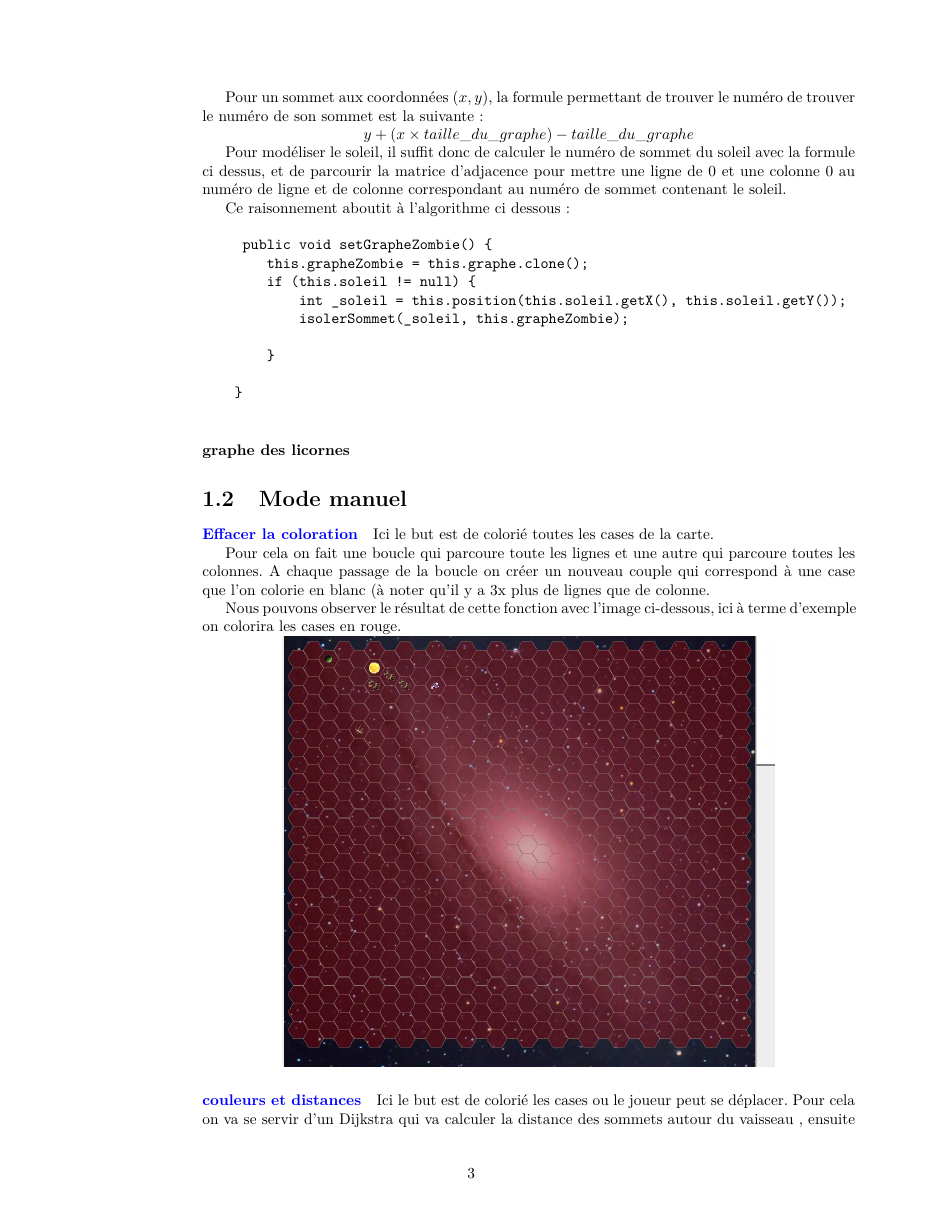
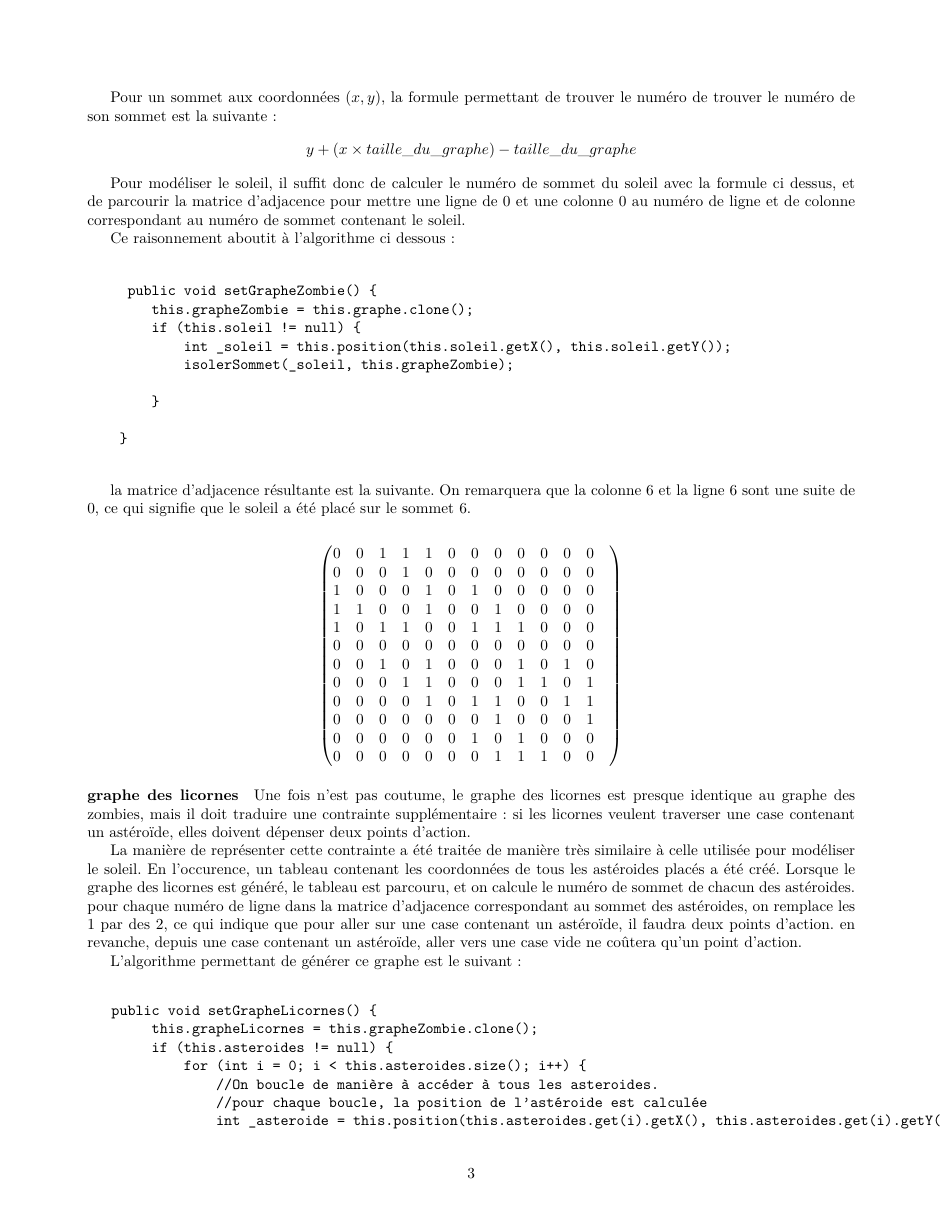
Before and after one commit to nyc4m/RapportGraphes, a LaTeX document (rapport.tex): page 4 of 7 before the commit and page 4 of 8 after it. Compiled offline with pdfLaTeX.

Commit message:
Complétion du rapport

```diff
--- a/rapport.tex
+++ b/rapport.tex
@@ -168,5 +171,42 @@ $					\begin{pmatrix}
     }
 				\end{verbatim}
 
+				la matrice d'adjacence résultante est la suivante. On remarquera que la colonne 6 et la ligne 6 sont une suite de 0, ce qui signifie que le soleil a été placé sur le sommet 6.\\
+				\begin{center}
+				\setcounter{MaxMatrixCols}{20}
+				$\begin{pmatrix}
+			0&0&1&1&1&0&0&0&0&0&0&0&\\
+			0&0&0&1&0&0&0&0&0&0&0&0&\\
+			1&0&0&0&1&0&1&0&0&0&0&0&\\
+			1&1&0&0&1&0&0&1&0&0&0&0&\\
+			1&0&1&1&0&0&1&1&1&0&0&0&\\
+			0&0&0&0&0&0&0&0&0&0&0&0&\\
+			0&0&1&0&1&0&0&0&1&0&1&0&\\
+			0&0&0&1&1&0&0&0&1&1&0&1&\\
+			0&0&0&0&1&0&1&1&0&0&1&1&\\
+			0&0&0&0&0&0&0&1&0&0&0&1&\\
+			0&0&0&0&0&0&1&0&1&0&0&0&\\
+			0&0&0&0&0&0&0&1&1&1&0&0&
+				\end{pmatrix}$
+				\end{center}
+
+
 
 			\paragraph{graphe des licornes}
+
+			Une fois n'est pas coutume, le graphe des licornes est presque identique au graphe des zombies, mais il doit traduire une contrainte supplémentaire : si les licornes veulent traverser une case contenant un astéroïde, elles doivent dépenser deux points d'action.
+
+			La manière de représenter cette contrainte a été traitée de manière très similaire à celle utilisée pour modéliser le soleil. En l'occurence, un tableau contenant les coordonnées de tous les astéroides placés a été créé. Lorsque le graphe des licornes est généré, le tableau est parcouru, et on calcule le numéro de sommet de chacun des astéroides. pour chaque numéro de ligne dans la matrice d'adjacence correspondant au sommet des astéroides, on remplace les $1$ par des $2$, ce qui indique que pour aller sur une case contenant un astéroïde, il faudra deux points d'action. en revanche, depuis une case contenant un astéroïde, aller vers une case vide ne coûtera qu'un point d'action.
+
+			L'algorithme permettant de générer ce graphe est le suivant :\\
+			\begin{verbatim}
+			public void setGrapheLicornes() {
+        this.grapheLicornes = this.grapheZombie.clone();
+        if (this.asteroides != null) {
+            for (int i = 0; i < this.asteroides.size(); i++) {
+                //On boucle de manière à accéder à tous les asteroides.
+                //pour chaque boucle, la position de l'astéroide est calculée
+                int _asteroide = this.position(this.asteroides.get(i).getX(), this.asteroides.get(i).getY());
+                //le graphe est parcouru ligne par ligne, et tous les 1 sont changés par des deux
+                for (int j = 1; j <= this.taille * 3 * this.taille; j++) {
+                    if (this.grapheLicornes.getMatrice(_asteroide, j) == 1) {
@@ -173,10 +243,9 @@ $					\begin{pmatrix}
 		\section{Mode manuel}
 			      \paragraph{\textcolor{blue}{Effacer la coloration}}
-      Ici le but est de colorié toutes les cases de la carte.
+    Pour effacer la coloration de la case, il suffit de colorier toutes les cases en blanc.
+    A cet effet, on réalise une boucle qui parcourant toutes les lignes  et une autre parcourant toutes les colonnes. A chaque passage de la boucle on crée un nouveau couple qui correspond à une case que l'on colorie en blanc. %la remarque sur le fait qu'il y a 3x plus de lignes que de colonne est pour moi inutile (on peut en débattre ^^)
 
-    Pour cela on fait une boucle qui parcoure toute les lignes  et une autre qui parcoure toutes les colonnes. A chaque passage de la boucle on créer un nouveau couple qui correspond à une case que l'on colorie en blanc (à noter qu'il y a 3x plus de lignes que de colonne.
-
-      Nous pouvons observer le résultat de cette fonction avec l'image ci-dessous, ici à terme d'exemple on colorira les cases en rouge.
+      Nous pouvons observer le résultat de cette fonction avec l'image ci-dessous, ici à titre d'exemple la carte a été coloriée en rouge.
 
       \begin{center}
           \includegraphics[scale=0.30]{Images/effaceColoration.png}
@@ -184,5 +253,3 @@ $					\begin{pmatrix}
 
 
       \paragraph{\textcolor{blue} {couleurs et distances}}
-      Ici le but est de colorié les cases ou le joueur peut se déplacer.
-      Pour cela on va  se servir d'un Dijkstra qui va calculer la distance des sommets autour du vaisseau , ensuite on va colorier les cases de distance de 1 en vert et les cases de distances 2 en jaune. A noter que pour cela nous auront besoin d'une fonction qui transforme un sommet en couple.
```
Also changed, not shown: rapport.tex (68 more changed lines).
